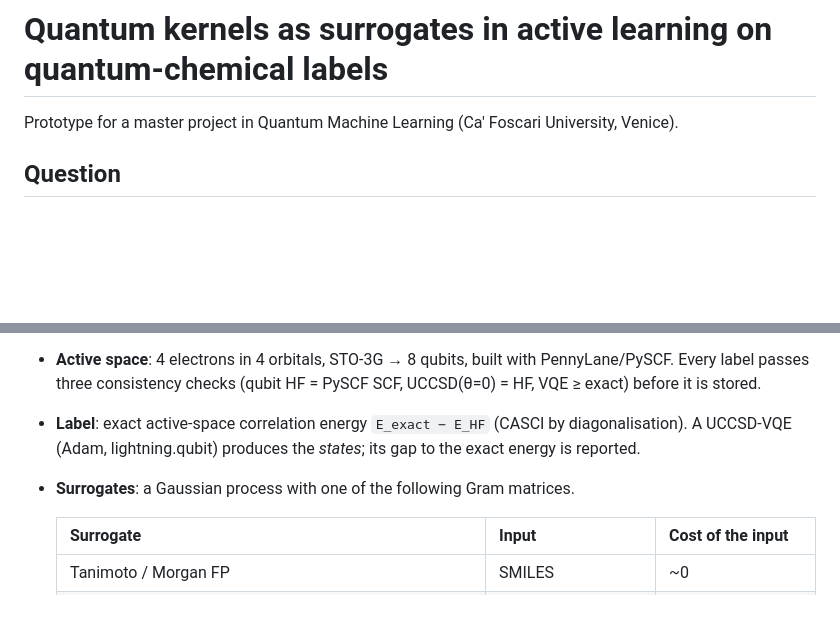
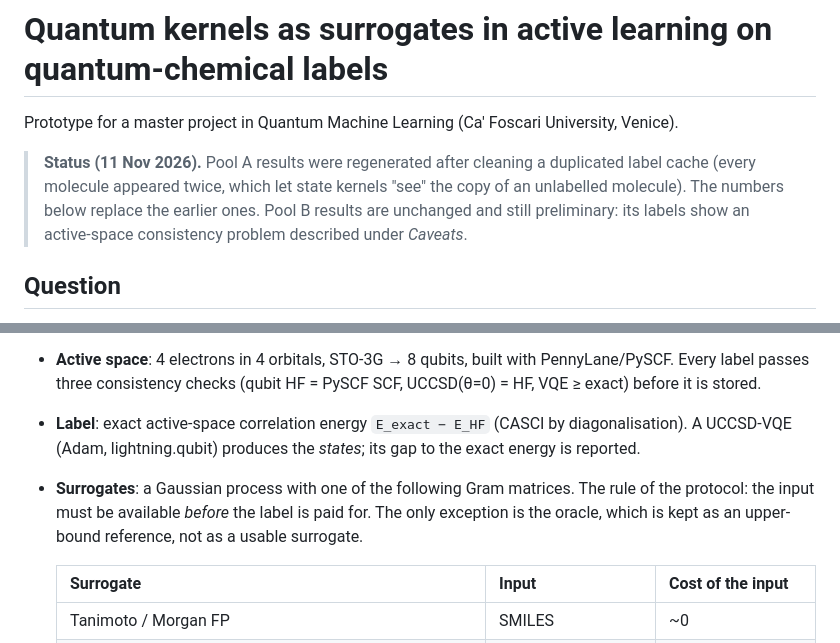
Before and after one commit to MassimoMic/quantum-kernel-active-learning, a Markdown page: README.md, 2 parts joined by grey strips. Drawn GitHub-style; blank space fills up the shorter version.

```diff
--- a/README.md
+++ b/README.md
@@ -1,6 +1,12 @@
 # Quantum kernels as surrogates in active learning on quantum-chemical labels
 
 Prototype for a master project in Quantum Machine Learning (Ca' Foscari University, Venice).
+
+> **Status (11 Nov 2026).** Pool A results were regenerated after cleaning a duplicated
+> label cache (every molecule appeared twice, which let state kernels "see" the copy of
+> an unlabelled molecule). The numbers below replace the earlier ones. Pool B results are
+> unchanged and still preliminary: its labels show an active-space consistency problem
+> described under *Caveats*.
 
 ## Question
 
@@ -22,7 +28,9 @@ cheap classical proxies chemistry already has?
   VQE ≥ exact) before it is stored.
 - **Label**: exact active-space correlation energy `E_exact − E_HF` (CASCI by diagonalisation).
   A UCCSD-VQE (Adam, lightning.qubit) produces the *states*; its gap to the exact energy is reported.
-- **Surrogates**: a Gaussian process with one of the following Gram matrices.
+- **Surrogates**: a Gaussian process with one of the following Gram matrices. The rule of
+  the protocol: the input must be available *before* the label is paid for. The only
+  exception is the oracle, which is kept as an upper-bound reference, not as a usable surrogate.
 
   | Surrogate | Input | Cost of the input |
   |---|---|---|
```
Also changed, not shown: other parts of README.md (+83 -35 lines), results/al_curves.png, results/kernel_hist.png, results/scan_steps.png (added), 6 other files.
